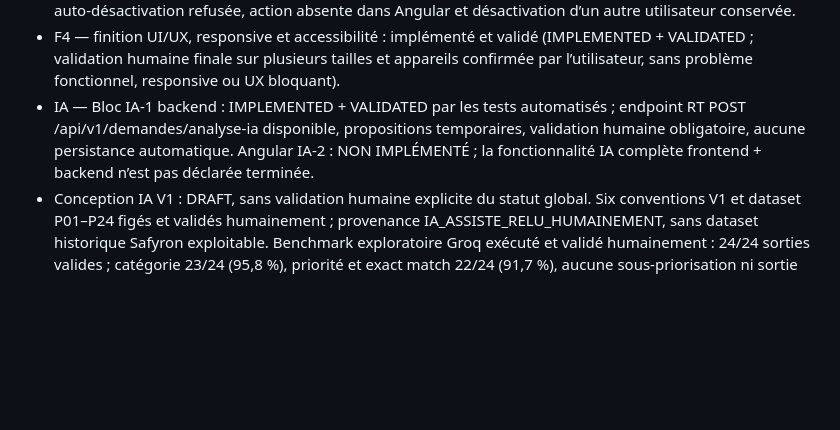
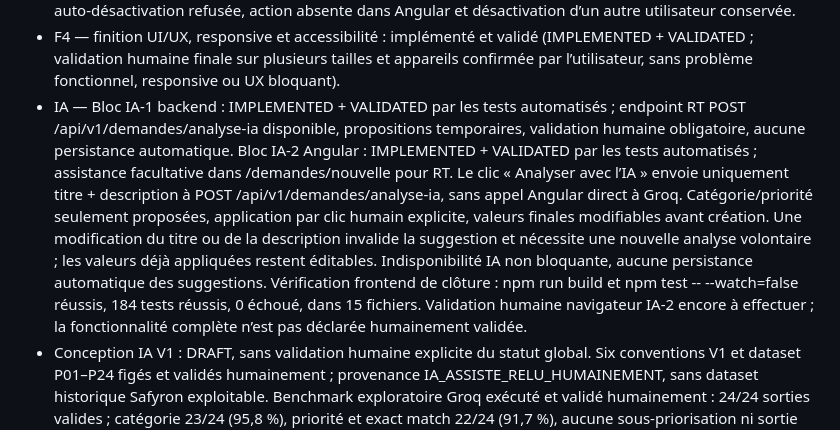
Before and after one commit to akrouty/gestion-demandes-techniques, a Markdown page: PROJECT_TRUTH.md, the part around the change. Rendered like a GitHub page; blank space fills up the shorter version.

```diff
--- a/PROJECT_TRUTH.md
+++ b/PROJECT_TRUTH.md
@@ -95,7 +95,7 @@ ADR-006 et FRONTEND-DESIGN-V1 retiennent une organisation Angular SPA feature-ba
 - Audit initial d’intégration F3 : compatibilité des API constatée. La validation navigateur a ensuite révélé l’auto-désactivation administrative ; correction backend imposant le refus 409 et UX Angular correspondante, validation humaine de la correction désormais confirmée.
 - Vérification technique de la correction F3 : 19 tests API utilisateurs ciblés réussis ; clean test et clean verify réussis avec 220 tests backend sur H2 isolé, sans échec, erreur ni test ignoré. Le refus HTTP direct 409 préserve le compte actif et son accès protégé ; activation/désactivation des autres comptes, y compris un autre ADM, conservées. Aucun serveur démarré pour ces vérifications ; retest navigateur humain confirmé : auto-désactivation refusée, action absente dans Angular et désactivation d’un autre utilisateur conservée.
 - F4 — finition UI/UX, responsive et accessibilité : implémenté et validé (IMPLEMENTED + VALIDATED ; validation humaine finale sur plusieurs tailles et appareils confirmée par l’utilisateur, sans problème fonctionnel, responsive ou UX bloquant).
-- IA — Bloc IA-1 backend : IMPLEMENTED + VALIDATED par les tests automatisés ; endpoint RT POST /api/v1/demandes/analyse-ia disponible, propositions temporaires, validation humaine obligatoire, aucune persistance automatique. Angular IA-2 : NON IMPLÉMENTÉ ; la fonctionnalité IA complète frontend + backend n’est pas déclarée terminée.
+- IA — Bloc IA-1 backend : IMPLEMENTED + VALIDATED par les tests automatisés ; endpoint RT POST /api/v1/demandes/analyse-ia disponible, propositions temporaires, validation humaine obligatoire, aucune persistance automatique. Bloc IA-2 Angular : IMPLEMENTED + VALIDATED par les tests automatisés ; assistance facultative dans /demandes/nouvelle pour RT. Le clic « Analyser avec l’IA » envoie uniquement titre + description à POST /api/v1/demandes/analyse-ia, sans appel Angular direct à Groq. Catégorie/priorité seulement proposées, application par clic humain explicite, valeurs finales modifiables avant création. Une modification du titre ou de la description invalide la suggestion et nécessite une nouvelle analyse volontaire ; les valeurs déjà appliquées restent éditables. Indisponibilité IA non bloquante, aucune persistance automatique des suggestions. Vérification frontend de clôture : npm run build et npm test -- --watch=false réussis, 184 tests réussis, 0 échoué, dans 15 fichiers. Validation humaine navigateur IA-2 encore à effectuer ; la fonctionnalité complète n’est pas déclarée humainement validée.
 - Conception IA V1 : DRAFT, sans validation humaine explicite du statut global. Six conventions V1 et dataset P01–P24 figés et validés humainement ; provenance IA_ASSISTE_RELU_HUMAINEMENT, sans dataset historique Safyron exploitable. Benchmark exploratoire Groq exécuté et validé humainement : 24/24 sorties valides ; catégorie 23/24 (95,8 %), priorité et exact match 22/24 (91,7 %), aucune sous-priorisation ni sortie invalide observée. Gemini incomplet à cause des limites Free Tier : aucune conclusion « Groq meilleur que Gemini ». Choix V1 : Groq / qwen/qwen3.8-27b, compromis entre qualité observée, accessibilité cloud du stage, quotas pratiques et simplicité ; Gemini et Ollama non retenus. Résultats attribués à la validation humaine, sans fabrication d’artefacts bruts finaux absents de Git.
 - Frontière architecturale IA : réalisée via AnalyseIaPort et l’adaptateur Groq isolé dans ai.groq ; modèle V1 fixé à qwen/qwen3.8-27b. Configuration Groq absente : démarrage possible, analyse IA seule en 503 et qualification manuelle disponible. Tests IA-1 : 65 ciblés réussis (50 nouveaux IA) ; clean test et clean verify réussis chacun avec 270 tests, sans échec, erreur ni test ignoré ; 220 tests antérieurs conservés. Tests hors ligne sur H2 et stub HTTP local, sans appel Groq réel ; validation réelle du nouvel endpoint sur l’environnement cible non effectuée dans ce bloc.
 
```
Also changed, not shown: docs/ai/AI-DESIGN-V1.md (+3 -3 lines), frontend/README.md (+2 -2 lines).
